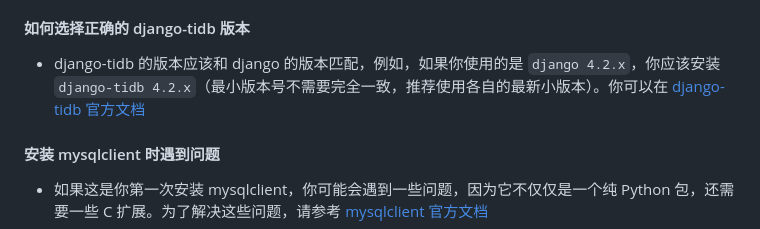
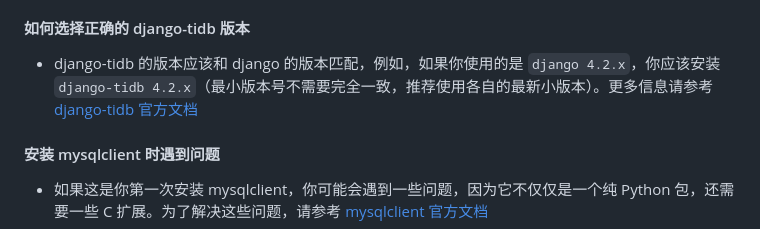
Before and after one commit to tidb-samples/tidb-python-django-quickstart, a Markdown page: README-zh.md, the part around the change printed below. GitHub-like rendering.

```diff
--- a/README-zh.md
+++ b/README-zh.md
@@ -36,7 +36,7 @@ pip install -r requirements.txt
 
 #### 如何选择正确的 django-tidb 版本
 
-- django-tidb 的版本应该和 django 的版本匹配，例如，如果你使用的是 `django 4.2.x`，你应该安装 `django-tidb 4.2.x`（最小版本号不需要完全一致，推荐使用各自的最新小版本）。你可以在 [django-tidb 官方文档](https://github.com/pingcap/django-tidb#installing-django-tidb)
+- django-tidb 的版本应该和 django 的版本匹配，例如，如果你使用的是 `django 4.2.x`，你应该安装 `django-tidb 4.2.x`（最小版本号不需要完全一致，推荐使用各自的最新小版本）。更多信息请参考 [django-tidb 官方文档](https://github.com/pingcap/django-tidb#installing-django-tidb)
 
 #### 安装 mysqlclient 时遇到问题
 
```
Also changed, not shown: other parts of README-zh.md (+1 -0 lines).
